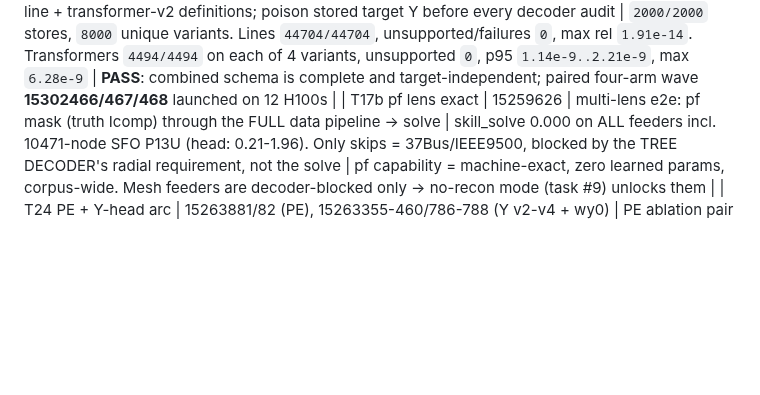
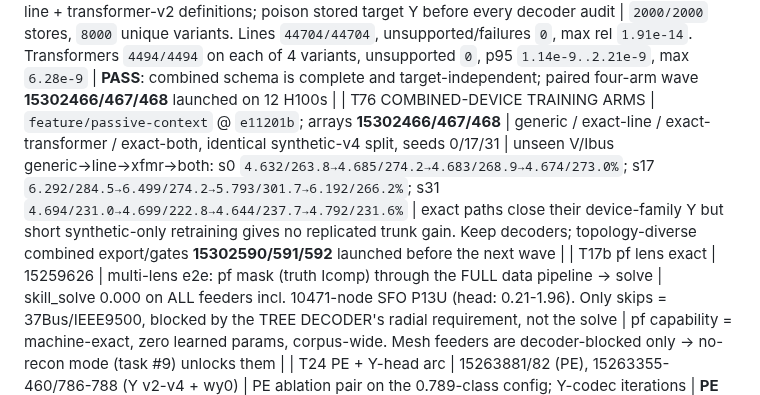
Before and after one commit to EbadmusNLR/Training_new, a Markdown page: training_experiments.md, the part around the change. Drawn GitHub-style; blank space fills up the shorter version.

Commit message:
record combined device training arms

```diff
--- a/training_experiments.md
+++ b/training_experiments.md
@@ -109,6 +109,7 @@ real/imag entries; learned unseen accuracy is pending. Y remains excitation-limi
 | T73 MASK-SPECIALIZED RESIDUAL EXPERTS | `feature/mask-experts` @ `b407ad1`; gates **15301178/15301223**; waves **15301365/15301804** | route low-rank zero-output adapters only from missing fractions; paired controls on subsets 421/887/1337/2027 | initial pairs improved, but replicas did not: 1337 V/Ibus `20.671→20.804%` / `341.4→373.5%`; 2027 `20.839→21.297%` / `408.0→388.8%`. Fixed-test lenses were mixed and excluded from selection | **REJECT**: voltage gains did not replicate; remove checkpoints, retain shared trunk |
 | T74 EXACT LINE+TRANSFORMER METADATA WAVE | `feature/passive-context` @ `a2b247e`; arrays **15302082/15302081/15302090** | generic vs exact-line vs exact-transformer vs exact-both on identical transformer-v2 stores | cancelled after fail-closed startup: transformer-v2 stores predate line metadata, and current training decoder found transformer rows marked unsupported. No fallback was enabled and no result is used | export one corpus with both validated schemas, reconcile every unsupported transformer row, then relaunch |
 | T75 COMBINED V4 METADATA GATE | datakit `08c8547..3358d73`; export **15302307**; corpus/line **15302316**; transformer variants **15302315** | one 2,000-feeder corpus with line + transformer-v2 definitions; poison stored target Y before every decoder audit | `2000/2000` stores, `8000` unique variants. Lines `44704/44704`, unsupported/failures `0`, max rel `1.91e-14`. Transformers `4494/4494` on each of 4 variants, unsupported `0`, p95 `1.14e-9..2.21e-9`, max `6.28e-9` | **PASS**: combined schema is complete and target-independent; paired four-arm wave **15302466/467/468** launched on 12 H100s |
+| T76 COMBINED-DEVICE TRAINING ARMS | `feature/passive-context` @ `e11201b`; arrays **15302466/467/468** | generic / exact-line / exact-transformer / exact-both, identical synthetic-v4 split, seeds 0/17/31 | unseen V/Ibus generic→line→xfmr→both: s0 `4.632/263.8→4.685/274.2→4.683/268.9→4.674/273.0%`; s17 `6.292/284.5→6.499/274.2→5.793/301.7→6.192/266.2%`; s31 `4.694/231.0→4.699/222.8→4.644/237.7→4.792/231.6%` | exact paths close their device-family Y but short synthetic-only retraining gives no replicated trunk gain. Keep decoders; topology-diverse combined export/gates **15302590/591/592** launched before the next wave |
 | T17b pf lens exact | 15259626 | multi-lens e2e: pf mask (truth Icomp) through the FULL data pipeline -> solve | skill_solve 0.000 on ALL feeders incl. 10471-node SFO P13U (head: 0.21-1.96). Only skips = 37Bus/IEEE9500, blocked by the TREE DECODER's radial requirement, not the solve | pf capability = machine-exact, zero learned params, corpus-wide. Mesh feeders are decoder-blocked only -> no-recon mode (task #9) unlocks them |
 | T24 PE + Y-head arc | 15263881/82 (PE), 15263355-460/786-788 (Y v2-v4 + wy0) | PE ablation pair on the 0.789-class config; Y-codec iterations | **PE ESSENTIAL: no-PE train 1.012 / unseen 1.284 (cannot even fit train) vs baseline 0.583/0.831; with T13 pe150 (memorizes, 1.182) the dose-response is complete -- current PE = sweet spot.** rnd_basef 0.831 revalidates the fast path on the real objective. Y-head: v2 feat-space loss, v3 per-position scales, v4 spike-and-slab gate all FAIL (par y_wape 388k-3.2M%); **--w-y 0 recovers trunk to 0.888 -> Y gradients were poisoning the shared trunk -> y_head now DETACHED** | Y estimation remains unsolved as a learned head; next: micro-overfit store breakdown -> structured family-parameter codec. Trunk safe via detach either way |
 | T17 E2E SOLVE WINS | 15259503 | fix_lr2e4 ckpt, random mask, 15 unseen feeders: hidden-Icomp ESTIMATES + truth visible -> one fp64 Ybus solve, vs the same ckpt's V head | **skill_solve 0.000-0.043 vs skill_head 0.68-2.05 -- ~100x, on EVERY feeder**, even at 49-67% hidden Icomp (IEEE123 0.010 vs 0.675; 1638-node SFO P6U 0.008 vs 2.045; 5037-node P9U 0.004 vs 0.756) | **ARCHITECTURE DECIDED (measured): the GNN's V head is dead weight. Model = hidden-Icomp estimator; V = direct fp64 solve of Ybus (topology-agnostic: mesh or radial). pf lens exact by construction; random/se lens ~0.01 TODAY with an ic_head that was never the training focus. Next: solve-decoder eval path + pivot training weight to ic quality** |
```
